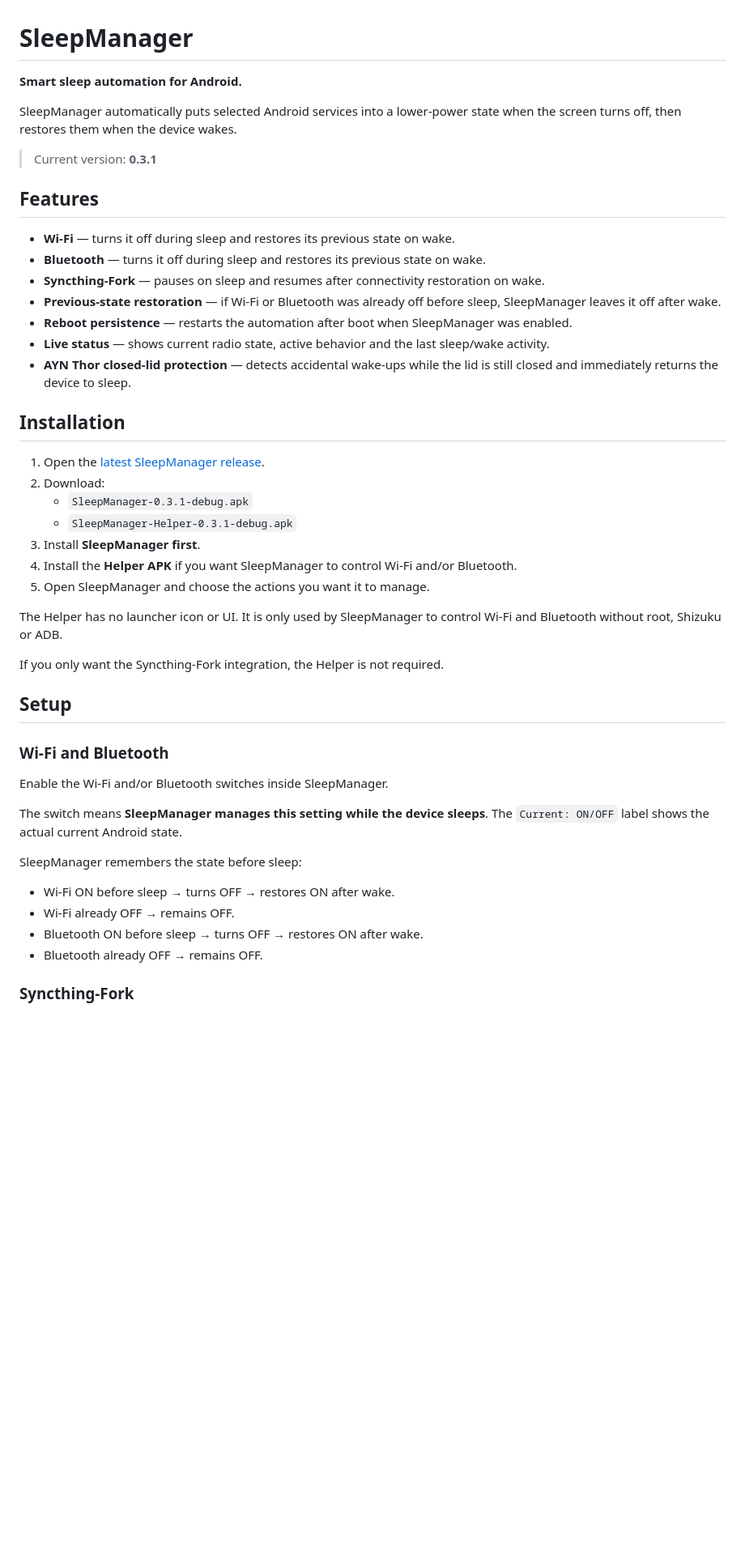
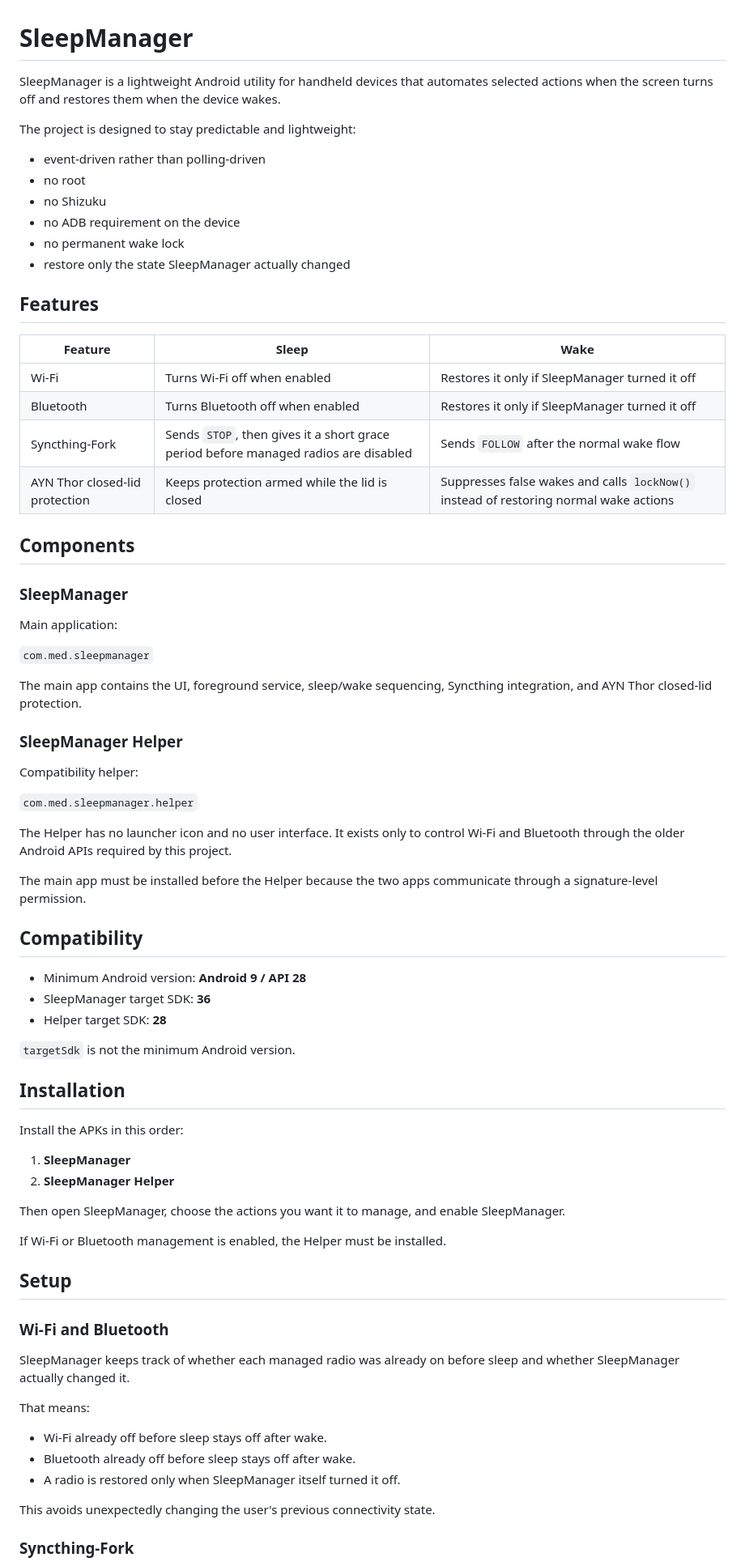
Before and after one commit to Baggio94/SleepManager, a Markdown page: README.md, the part around one of its changes. Shown at 81% size. GitHub-like rendering; blank space fills up the shorter version.

```diff
--- a/README.md
+++ b/README.md
@@ -1,49 +1,77 @@
 # SleepManager
 
-**Smart sleep automation for Android.**
+SleepManager is a lightweight Android utility for handheld devices that automates selected actions when the screen turns off and restores them when the device wakes.
 
-SleepManager automatically puts selected Android services into a lower-power state when the screen turns off, then restores them when the device wakes.
+The project is designed to stay predictable and lightweight:
 
-> Current version: **0.3.1**
+- event-driven rather than polling-driven
+- no root
+- no Shizuku
+- no ADB requirement on the device
+- no permanent wake lock
+- restore only the state SleepManager actually changed
 
 ## Features
 
-- **Wi-Fi** — turns it off during sleep and restores its previous state on wake.
-- **Bluetooth** — turns it off during sleep and restores its previous state on wake.
-- **Syncthing-Fork** — pauses on sleep and resumes after connectivity restoration on wake.
-- **Previous-state restoration** — if Wi-Fi or Bluetooth was already off before sleep, SleepManager leaves it off after wake.
-- **Reboot persistence** — restarts the automation after boot when SleepManager was enabled.
-- **Live status** — shows current radio state, active behavior and the last sleep/wake activity.
-- **AYN Thor closed-lid protection** — detects accidental wake-ups while the lid is still closed and immediately returns the device to sleep.
+| Feature | Sleep | Wake |
+| --- | --- | --- |
+| Wi-Fi | Turns Wi-Fi off when enabled | Restores it only if SleepManager turned it off |
+| Bluetooth | Turns Bluetooth off when enabled | Restores it only if SleepManager turned it off |
+| Syncthing-Fork | Sends `STOP`, then gives it a short grace period before managed radios are disabled | Sends `FOLLOW` after the normal wake flow |
+| AYN Thor closed-lid protection | Keeps protection armed while the lid is closed | Suppresses false wakes and calls `lockNow()` instead of restoring normal wake actions |
+
+## Components
+
+### SleepManager
+
+Main application:
+
+`com.med.sleepmanager`
+
+The main app contains the UI, foreground service, sleep/wake sequencing, Syncthing integration, and AYN Thor closed-lid protection.
+
+### SleepManager Helper
+
+Compatibility helper:
+
+`com.med.sleepmanager.helper`
+
+The Helper has no launcher icon and no user interface. It exists only to control Wi-Fi and Bluetooth through the older Android APIs required by this project.
+
+The main app must be installed before the Helper because the two apps communicate through a signature-level permission.
+
+## Compatibility
+
+- Minimum Android version: **Android 9 / API 28**
+- SleepManager target SDK: **36**
+- Helper target SDK: **28**
+
+`targetSdk` is not the minimum Android version.
 
 ## Installation
 
-1. Open the [latest SleepManager release](https://github.com/Baggio94/SleepManager/releases/latest).
-2. Download:
-   - `SleepManager-0.3.1-debug.apk`
-   - `SleepManager-Helper-0.3.1-debug.apk`
-3. Install **SleepManager first**.
-4. Install the **Helper APK** if you want SleepManager to control Wi-Fi and/or Bluetooth.
-5. Open SleepManager and choose the actions you want it to manage.
+Install the APKs in this order:
 
-The Helper has no launcher icon or UI. It is only used by SleepManager to control Wi-Fi and Bluetooth without root, Shizuku or ADB.
+1. **SleepManager**
+2. **SleepManager Helper**
 
-If you only want the Syncthing-Fork integration, the Helper is not required.
+Then open SleepManager, choose the actions you want it to manage, and enable SleepManager.
+
+If Wi-Fi or Bluetooth management is enabled, the Helper must be installed.
 
 ## Setup
 
 ### Wi-Fi and Bluetooth
 
-Enable the Wi-Fi and/or Bluetooth switches inside SleepManager.
+SleepManager keeps track of whether each managed radio was already on before sleep and whether SleepManager actually changed it.
 
-The switch means **SleepManager manages this setting while the device sleeps**. The `Current: ON/OFF` label shows the actual current Android state.
+That means:
 
-SleepManager remembers the state before sleep:
+- Wi-Fi already off before sleep stays off after wake.
+- Bluetooth already off before sleep stays off after wake.
+- A radio is restored only when SleepManager itself turned it off.
 
-- Wi-Fi ON before sleep → turns OFF → restores ON after wake.
-- Wi-Fi already OFF → remains OFF.
-- Bluetooth ON before sleep → turns OFF → restores ON after wake.
-- Bluetooth already OFF → remains OFF.
+This avoids unexpectedly changing the user's previous connectivity state.
 
 ### Syncthing-Fork
 
```
Also changed, not shown: other parts of README.md (+141 -65 lines).
